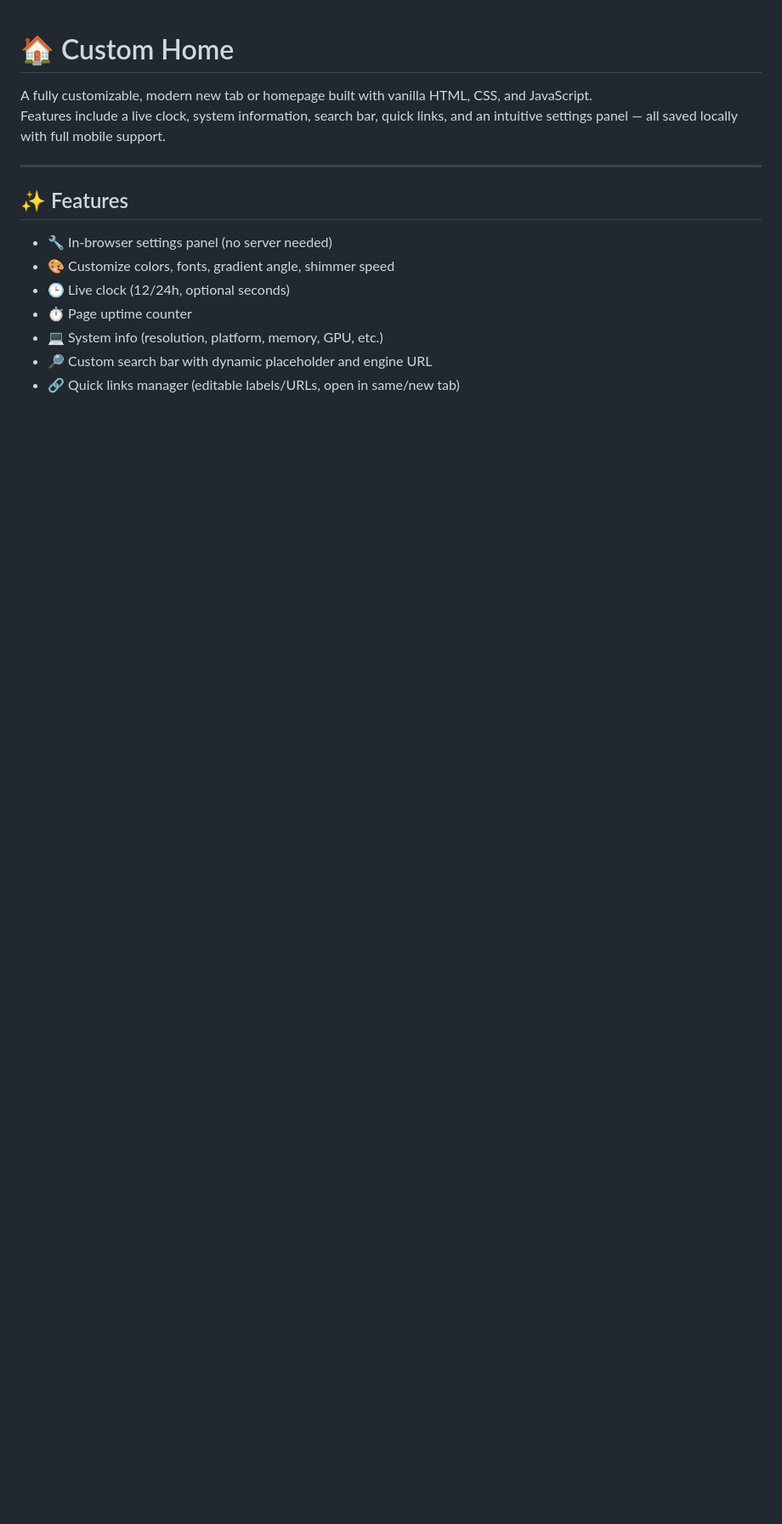
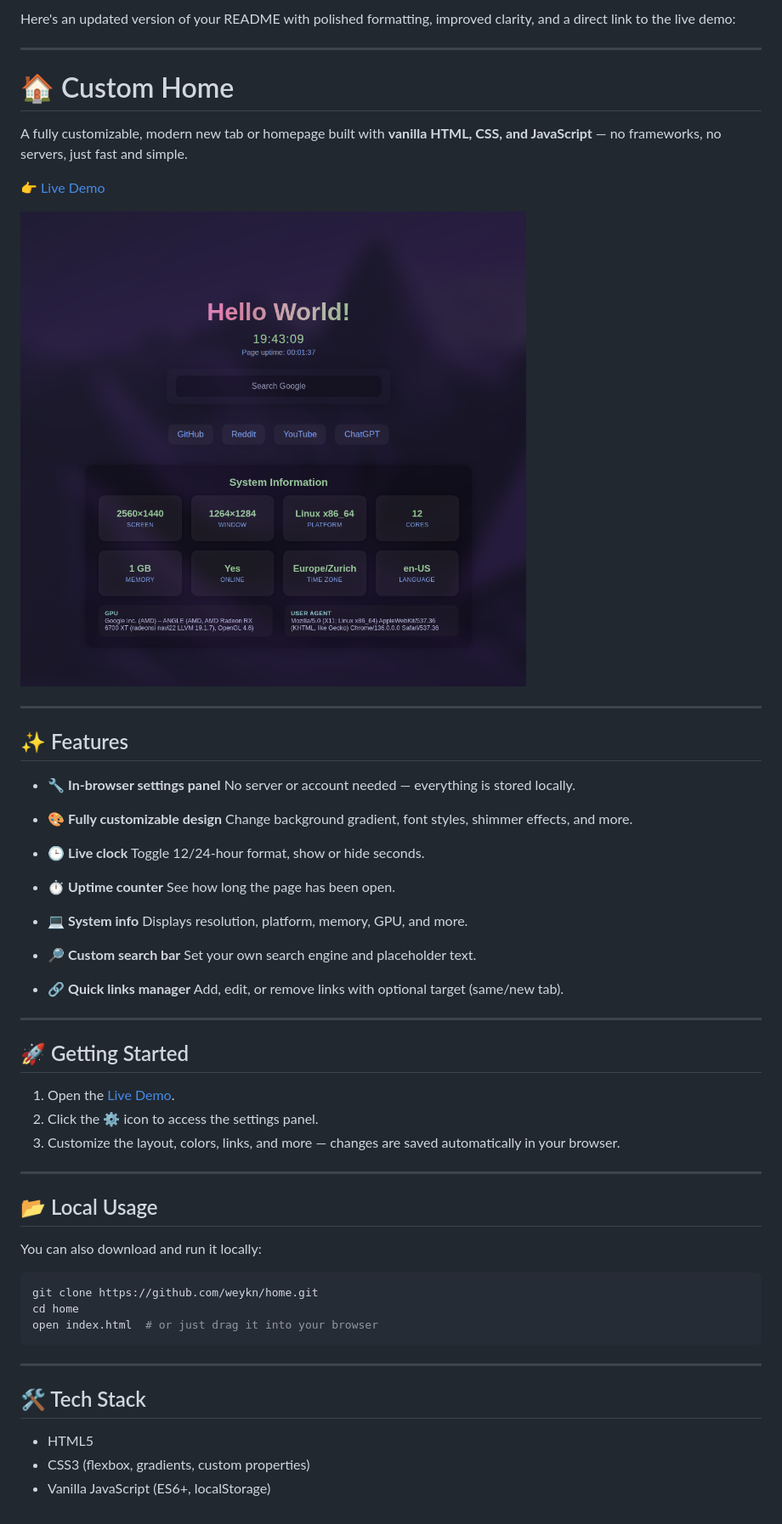
Before and after one commit to weykn/home, a Markdown page: README.md, the part around the change. Shown: that part at 85% size. Rendered like a GitHub page; pictures changed too: ss.png (added); blank space fills up the shorter version.

````diff
--- a/README.md
+++ b/README.md
@@ -1,16 +1,64 @@
+Here's an updated version of your README with polished formatting, improved clarity, and a direct link to the live demo:
+
+---
+
 # 🏠 Custom Home
 
-A fully customizable, modern new tab or homepage built with vanilla HTML, CSS, and JavaScript.
-Features include a live clock, system information, search bar, quick links, and an intuitive settings panel — all saved locally with full mobile support.
+A fully customizable, modern new tab or homepage built with **vanilla HTML, CSS, and JavaScript** — no frameworks, no servers, just fast and simple.
+
+[👉 Live Demo](https://weykn.github.io/home/)
+
+![Screenshot](./ss.png)
 
 ---
 
 ## ✨ Features
 
-- 🔧 In-browser settings panel (no server needed)
-- 🎨 Customize colors, fonts, gradient angle, shimmer speed
-- 🕒 Live clock (12/24h, optional seconds)
-- ⏱️ Page uptime counter
-- 💻 System info (resolution, platform, memory, GPU, etc.)
-- 🔎 Custom search bar with dynamic placeholder and engine URL
-- 🔗 Quick links manager (editable labels/URLs, open in same/new tab)
+* 🔧 **In-browser settings panel**
+  No server or account needed — everything is stored locally.
+
+* 🎨 **Fully customizable design**
+  Change background gradient, font styles, shimmer effects, and more.
+
+* 🕒 **Live clock**
+  Toggle 12/24-hour format, show or hide seconds.
+
+* ⏱️ **Uptime counter**
+  See how long the page has been open.
+
+* 💻 **System info**
+  Displays resolution, platform, memory, GPU, and more.
+
+* 🔎 **Custom search bar**
+  Set your own search engine and placeholder text.
+
+* 🔗 **Quick links manager**
+  Add, edit, or remove links with optional target (same/new tab).
+
+---
+
+## 🚀 Getting Started
+
+1. Open the [Live Demo](https://weykn.github.io/home/).
+2. Click the ⚙️ icon to access the settings panel.
+3. Customize the layout, colors, links, and more — changes are saved automatically in your browser.
+
+---
+
+## 📂 Local Usage
+
+You can also download and run it locally:
+
+```bash
+git clone https://github.com/weykn/home.git
+cd home
+open index.html  # or just drag it into your browser
+```
+
+---
+
+## 🛠 Tech Stack
+
+* HTML5
+* CSS3 (flexbox, gradients, custom properties)
+* Vanilla JavaScript (ES6+, localStorage)
````
